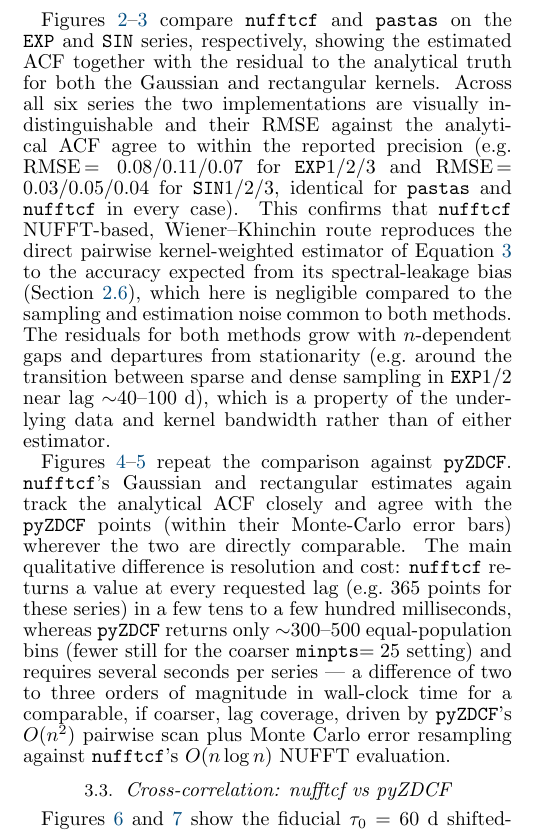
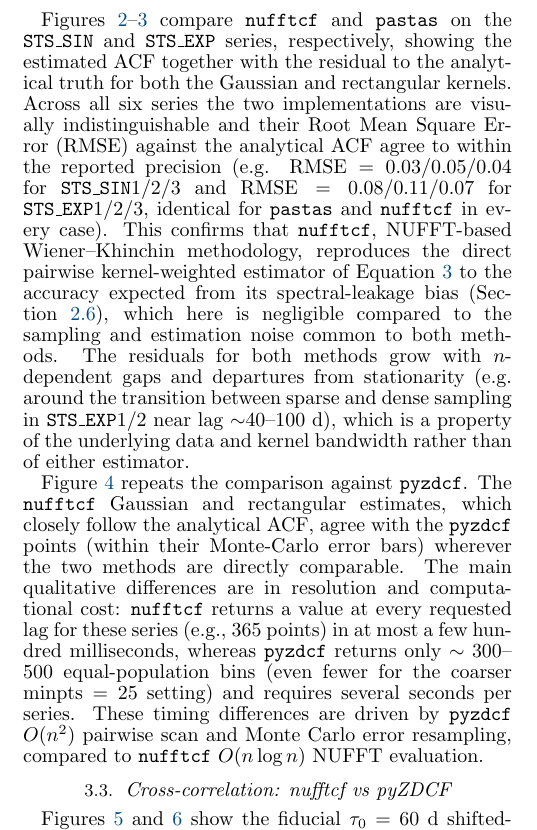
Before and after one commit to jecampagne/nufftcf_paper, a LaTeX document (main_nufftcf.tex): part of one column of page 5 of 11, cut so that both start at the same text. Compiled offline with pdfLaTeX.

Commit message:
update ACF comparison

```diff
--- a/main_nufftcf.tex
+++ b/main_nufftcf.tex
@@ -461,22 +461,22 @@ the ACF runs, with asymmetric Monte-Carlo error bars from $50$
 \subsection{Autocorrelation: \nufftcf vs \pastas and \pyzdcf}
 \label{sec:comparison_acf}
 %
-Figures~\ref{fig:pastas_exp}--\ref{fig:pastas_sin} compare \nufftcf and
-\pastas on the \texttt{EXP} and \texttt{SIN} series, respectively, showing the estimated
+Figures~\ref{fig:pastas_sin}--\ref{fig:pastas_exp} compare \nufftcf and
+\pastas on the \texttt{STS\_SIN} and \texttt{STS\_EXP} series, respectively, showing the estimated
 ACF together with the residual to the analytical truth for both the
 Gaussian and rectangular kernels. Across all six series the two
-implementations are visually indistinguishable and their RMSE against
-the analytical ACF agree to within the reported precision (e.g.\
-RMSE\,$=0.08$/$0.11$/$0.07$ for \texttt{EXP}1/2/3 and RMSE\,$=0.03$/$0.05$/$0.04$
-for \texttt{SIN}1/2/3, identical for \pastas and \nufftcf in every case). This
-confirms that \nufftcf NUFFT-based, Wiener--Khinchin route reproduces
+implementations are visually indistinguishable and their Root Mean Square Error (RMSE) against
+the analytical ACF agree to within the reported precision (e.g. $\mathrm{RMSE}=0.03/0.05/0.04$
+for \texttt{STS\_SIN}1/2/3 and $\mathrm{RMSE}=0.08/0.11/0.07$ for \texttt{STS\_EXP}1/2/3,
+identical for \pastas and \nufftcf in every case). This
+confirms that \nufftcf, NUFFT-based Wiener--Khinchin methodology, reproduces
 the direct pairwise kernel-weighted estimator of
 Equation~\ref{eq:kernel_estimator} to the accuracy expected from its
 spectral-leakage bias (Section~\ref{sec:nufftcf_approach}), which here
 is negligible compared to the sampling and estimation noise common to
 both methods. The residuals for both methods grow with $n$-dependent
 gaps and departures from stationarity (e.g.\ around the transition
-between sparse and dense sampling in \texttt{EXP}1/2 near lag $\sim$40--100~d),
+between sparse and dense sampling in \texttt{STS\_EXP}1/2 near lag $\sim$40--100~d),
 which is a property of the underlying data and kernel bandwidth rather
 than of either estimator.
 
@@ -517,23 +513,8 @@ than of either estimator.
 		series.}
-	\label{fig:zdcf_sin}
+	\label{fig:zdcf_sin_exp}
 \end{figure*}
 
-
-Figures~\ref{fig:zdcf_exp}--\ref{fig:zdcf_sin} repeat the comparison
-against \pyzdcf. \nufftcf's Gaussian and rectangular estimates again
-track the analytical ACF closely and agree with the \pyzdcf points
-(within their Monte-Carlo error bars) wherever the two are directly
-comparable. The main qualitative difference is resolution and cost:
-\nufftcf returns a value at every requested lag (e.g.\ 365 points for
-these series) in a few tens to a few hundred milliseconds, whereas
-\pyzdcf returns only $\sim$300--500 equal-population bins (fewer still
-for the coarser \texttt{minpts}$=25$ setting) and requires several
-seconds per series --- a difference of two to three orders of magnitude
-in wall-clock time for a comparable, if coarser, lag coverage, driven by
-\pyzdcf's $O(n^2)$ pairwise scan plus Monte Carlo error resampling
-against \nufftcf's $O(n\log n)$ NUFFT evaluation.
-
-
+Figure~\ref{fig:zdcf_sin_exp} repeats the comparison against \texttt{pyzdcf}. The \texttt{nufftcf} Gaussian and rectangular estimates, which closely follow the analytical ACF, agree with the \texttt{pyzdcf} points (within their Monte-Carlo error bars) wherever the two methods are directly comparable. The main qualitative differences are in resolution and computational cost: \texttt{nufftcf} returns a value at every requested lag for these series (e.g., $365$ points) in at most a few hundred milliseconds, whereas \texttt{pyzdcf} returns only $\sim 300$--$500$ equal-population bins (even fewer for the coarser $\mathrm{minpts}=25$ setting) and requires several seconds per series. These timing differences are driven by \texttt{pyzdcf} $O(n^2)$ pairwise scan and Monte Carlo error resampling, compared to \texttt{nufftcf} $O(n \log n)$ NUFFT evaluation.
 %
 \subsection{Cross-correlation: nufftcf vs pyZDCF}
 \label{sec:comparison_ccf}
```
Also changed, not shown: figs/zdcf_nufftcf_sts_exp_acf.pdf, figs/zdcf_nufftcf_sts_sin_acf.pdf, main_nufftcf.pdf, main_nufftcf.tex (36 more changed lines).
